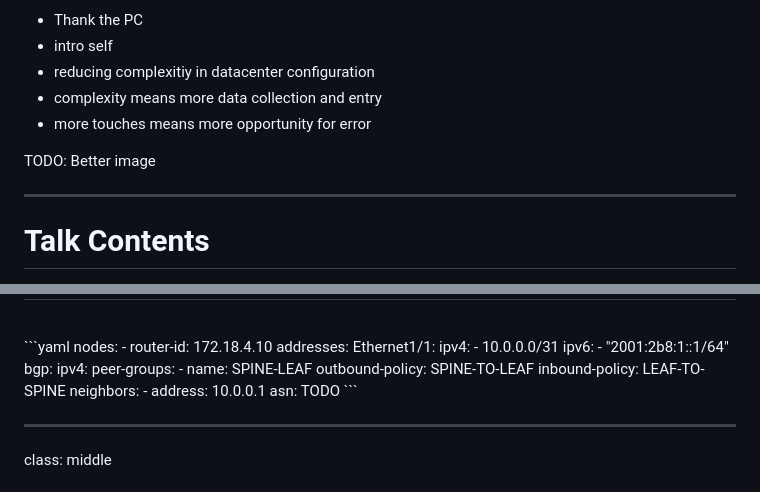
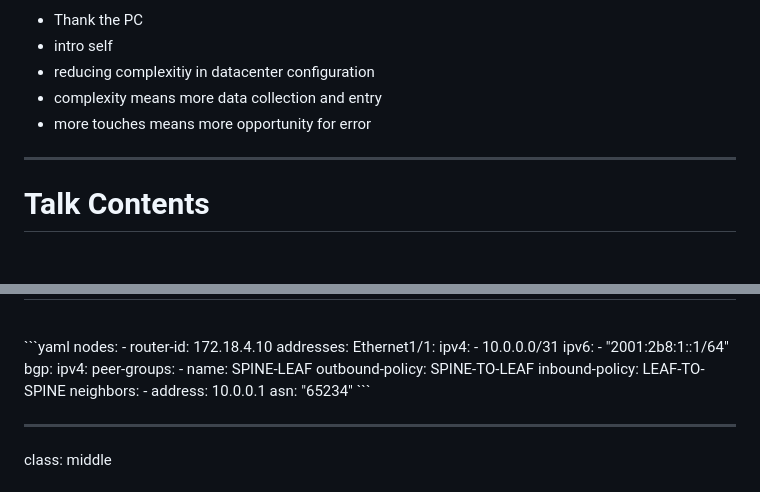
Before and after one commit to bewing/chinog-10, a Markdown page: slides/presentation.md, 2 parts joined by grey strips. Drawn GitHub-style; blank space fills up the shorter version.

````diff
--- a/slides/presentation.md
+++ b/slides/presentation.md
@@ -14,8 +14,6 @@ CHI-NOG 10, Oct 2022<br />
 * reducing complexitiy in datacenter configuration
 * complexity means more data collection and entry
 * more touches means more opportunity for error
-
-TODO:  Better image
 
 ---
 <div class="my-header"><h1>Talk Contents</h1></div>
@@ -546,7 +558,7 @@ nodes:
         inbound-policy: LEAF-TO-SPINE
         neighbors:
         - address: 10.0.0.1
-          asn: TODO
+          asn: "65234"
 ```
 
 ---
````
Also changed, not shown: other parts of slides/presentation.md (+46 -12 lines), slides/assets/hosts.png (added).
